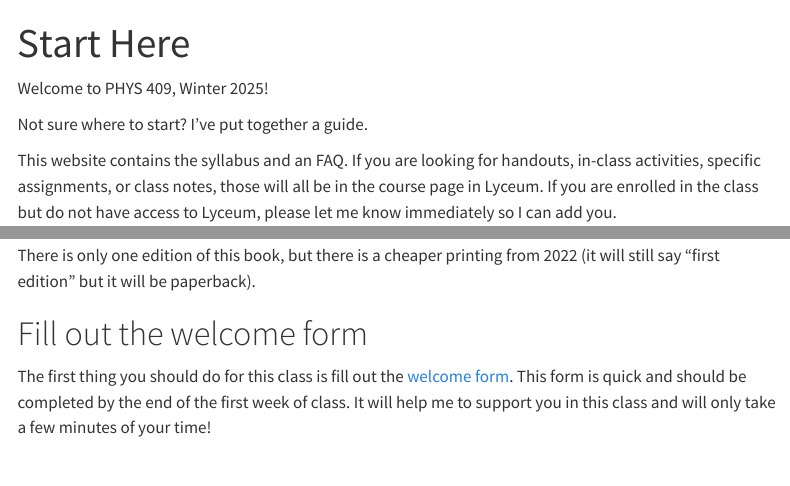
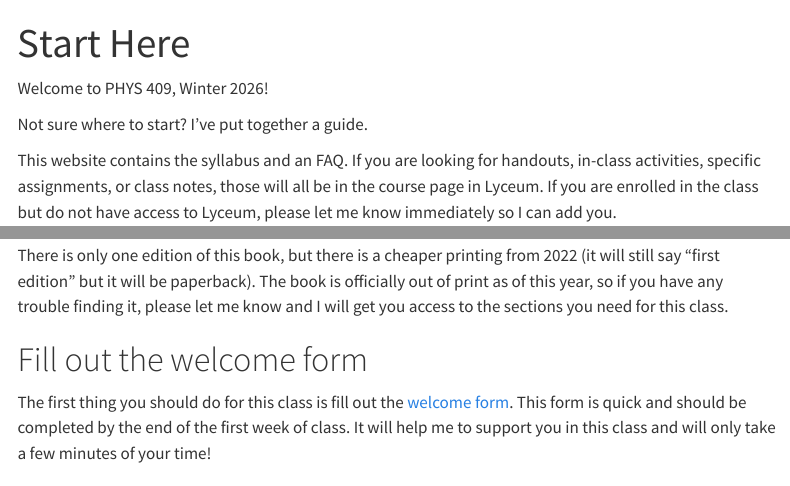
Before and after one commit to PHYS409/Winter2026, a Quarto document (starthere.qmd): the page in a window 1100 px wide, from its top, and a second part further down, joined at a grey line. Rendered offline with R 4.5, knitr and Pandoc in place of Quarto, with nearby package versions; menus at the side of the page are left out.

Commit message:
"Start here" page updated for 2026

```diff
--- a/_quarto.yml
+++ b/_quarto.yml
@@ -3,7 +3,7 @@ project:
   output-dir: docs
 
 website:
-  title: "PHYS 409 Winter 2025"
+  title: "PHYS 409 Winter 2026"
   navbar:
     background: primary #color of background is primary color in palette
     search: true
@@ -14,7 +14,7 @@ website:
       - href: https://phys409.github.io/
         text: "Course Description"
         target: _blank #makes it open in new page
-      - href: https://docs.google.com/spreadsheets/d/1MBB7MfZfe-Gi5TbngnX-HuC6R6krND6FmvPM4rGqc0o/edit?usp=sharing
+      - href: https://docs.google.com/spreadsheets/d/1CqRi4OO0C813qEICXgECEvbFbTLgb9dMyQzDIpmoQxc/edit?usp=sharing
         text: "Schedule"
         target: _blank #makes it open in new page
       - sidebar:syllabus
--- a/starthere.qmd
+++ b/starthere.qmd
@@ -6,7 +6,7 @@ format:
 editor: source
 ---
 
-Welcome to PHYS 409, Winter 2025!
+Welcome to PHYS 409, Winter 2026!
 
 Not sure where to start? I've put together a guide.
 
@@ -18,7 +18,7 @@ If you have not yet, please make sure you get the textbook for this class, which
 
 ![](images/QMMcIntyre.jpg){width=200}
 
-There is only one edition of this book, but there is a cheaper printing from 2022 (it will still say "first edition" but it will be paperback).
+There is only one edition of this book, but there is a cheaper printing from 2022 (it will still say "first edition" but it will be paperback). The book is officially out of print as of this year, so if you have any trouble finding it, please let me know and I will get you access to the sections you need for this class.
 
 # Fill out the welcome form
 
```
Also changed, not shown: docs/search.json, starthere.qmd (2 more changed lines), 1 other file.
